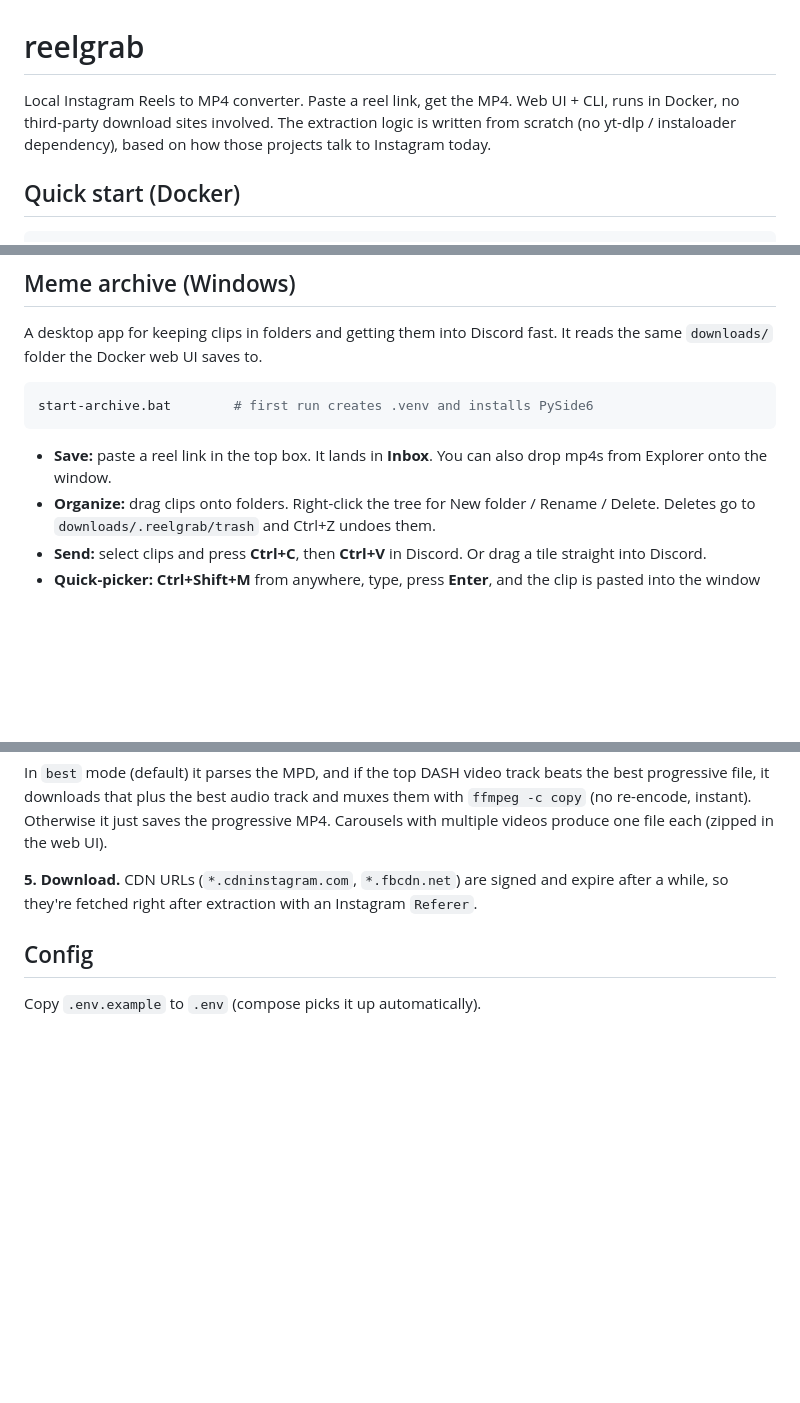
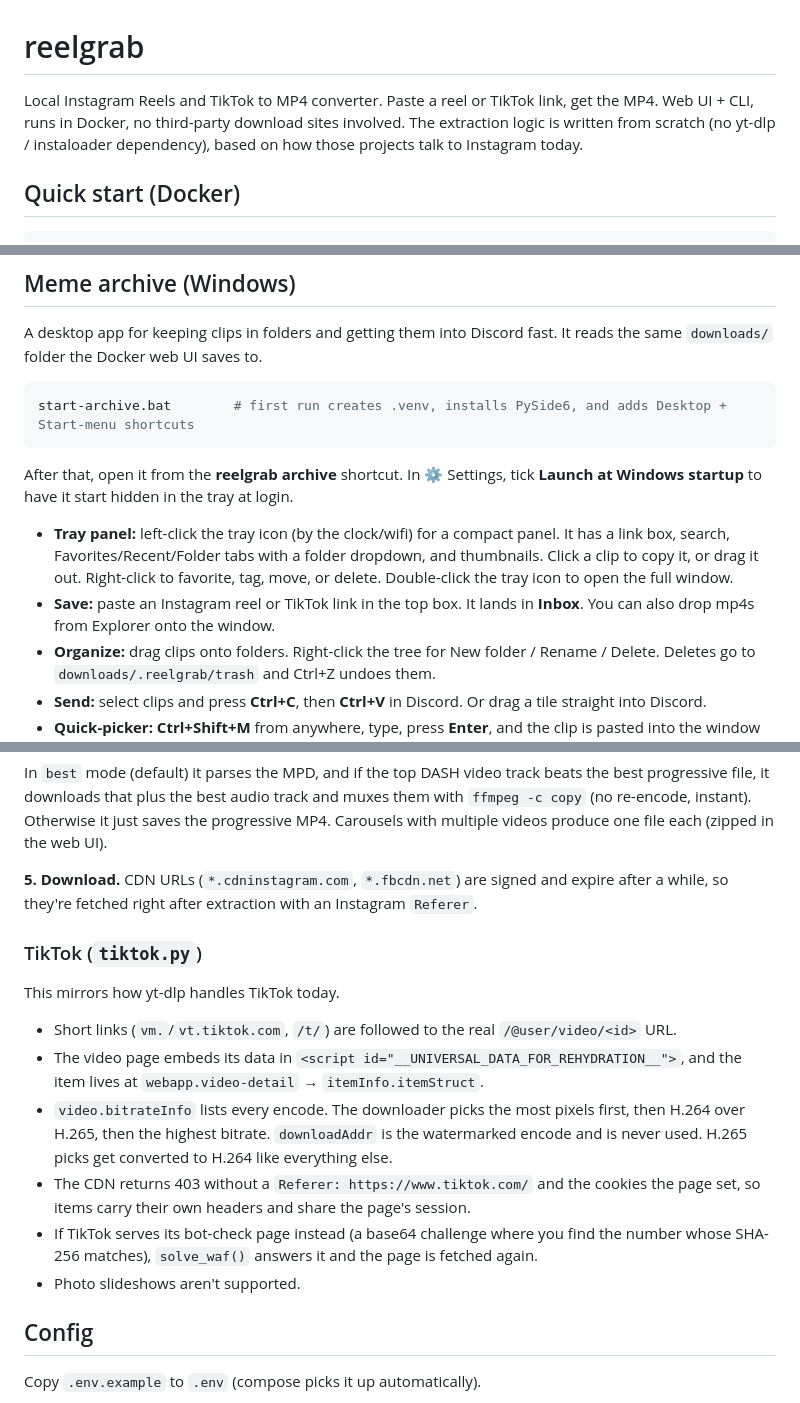
Before and after one commit to rocast560/BestMemeManager, a Markdown page: README.md, 3 parts joined by grey strips. Rendered like a GitHub page; blank space fills up the shorter version.

Commit message:
readme stuff

````diff
--- a/README.md
+++ b/README.md
@@ -1,6 +1,6 @@
 # reelgrab
 
-Local Instagram Reels to MP4 converter. Paste a reel link, get the MP4. Web UI + CLI, runs in Docker, no third-party download sites involved. The extraction logic is written from scratch (no yt-dlp / instaloader dependency), based on how those projects talk to Instagram today.
+Local Instagram Reels and TikTok to MP4 converter. Paste a reel or TikTok link, get the MP4. Web UI + CLI, runs in Docker, no third-party download sites involved. The extraction logic is written from scratch (no yt-dlp / instaloader dependency), based on how those projects talk to Instagram today.
 
 ## Quick start (Docker)
 
@@ -37,10 +37,13 @@ Accepted inputs: `/reel/`, `/reels/`, `/p/`, `/tv/`, `/<user>/reel/`, `/share/re
 A desktop app for keeping clips in folders and getting them into Discord fast. It reads the same `downloads/` folder the Docker web UI saves to.
 
 ```powershell
-start-archive.bat        # first run creates .venv and installs PySide6
+start-archive.bat        # first run creates .venv, installs PySide6, and adds Desktop + Start-menu shortcuts
 ```
 
-- **Save:** paste a reel link in the top box. It lands in **Inbox**. You can also drop mp4s from Explorer onto the window.
+After that, open it from the **reelgrab archive** shortcut. In ⚙ Settings, tick **Launch at Windows startup** to have it start hidden in the tray at login.
+
+- **Tray panel:** left-click the tray icon (by the clock/wifi) for a compact panel. It has a link box, search, Favorites/Recent/Folder tabs with a folder dropdown, and thumbnails. Click a clip to copy it, or drag it out. Right-click to favorite, tag, move, or delete. Double-click the tray icon to open the full window.
+- **Save:** paste an Instagram reel or TikTok link in the top box. It lands in **Inbox**. You can also drop mp4s from Explorer onto the window.
 - **Organize:** drag clips onto folders. Right-click the tree for New folder / Rename / Delete. Deletes go to `downloads/.reelgrab/trash` and Ctrl+Z undoes them.
 - **Send:** select clips and press **Ctrl+C**, then **Ctrl+V** in Discord. Or drag a tile straight into Discord.
 - **Quick-picker:** **Ctrl+Shift+M** from anywhere, type, press **Enter**, and the clip is pasted into the window you were in. **Shift+Enter** only copies. Closing the window keeps the app in the tray so the hotkey keeps working.
@@ -85,6 +88,16 @@ In `best` mode (default) it parses the MPD, and if the top DASH video track beat
 
 **5. Download.** CDN URLs (`*.cdninstagram.com`, `*.fbcdn.net`) are signed and expire after a while, so they're fetched right after extraction with an Instagram `Referer`.
 
+### TikTok (`tiktok.py`)
+
+This mirrors how yt-dlp handles TikTok today.
+- Short links (`vm.`/`vt.tiktok.com`, `/t/`) are followed to the real `/@user/video/<id>` URL.
+- The video page embeds its data in `<script id="__UNIVERSAL_DATA_FOR_REHYDRATION__">`, and the item lives at `webapp.video-detail` → `itemInfo.itemStruct`.
+- `video.bitrateInfo` lists every encode. The downloader picks the most pixels first, then H.264 over H.265, then the highest bitrate. `downloadAddr` is the watermarked encode and is never used. H.265 picks get converted to H.264 like everything else.
+- The CDN returns 403 without a `Referer: https://www.tiktok.com/` and the cookies the page set, so items carry their own headers and share the page's session.
+- If TikTok serves its bot-check page instead (a base64 challenge where you find the number whose SHA-256 matches), `solve_waf()` answers it and the page is fetched again.
+- Photo slideshows aren't supported.
+
 ## Config
 
 Copy `.env.example` to `.env` (compose picks it up automatically).
````
